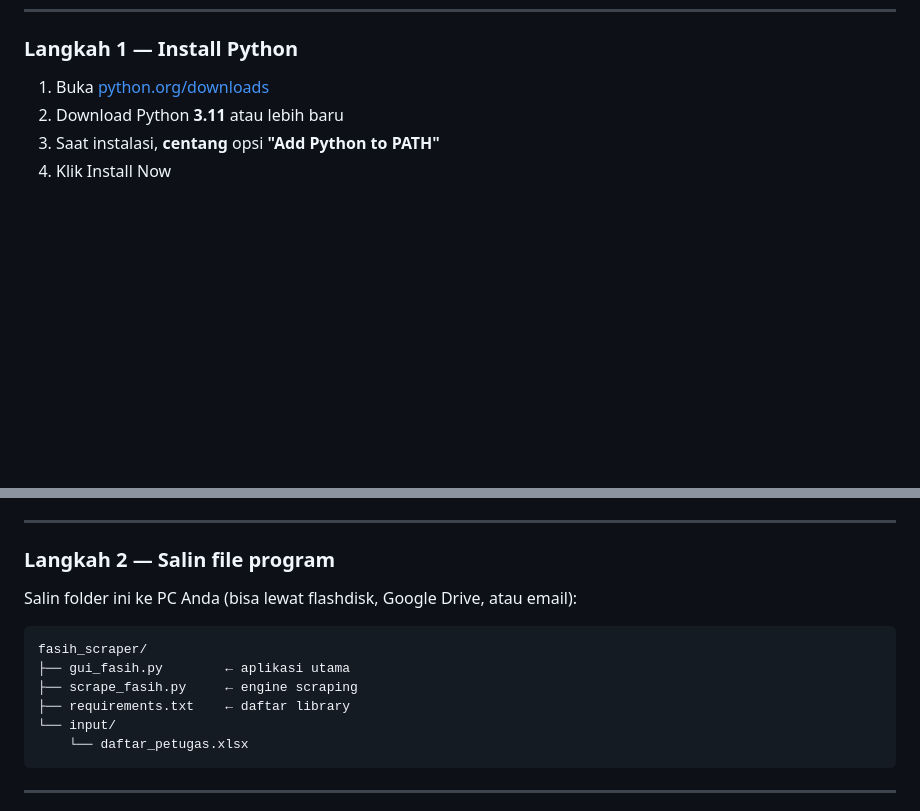
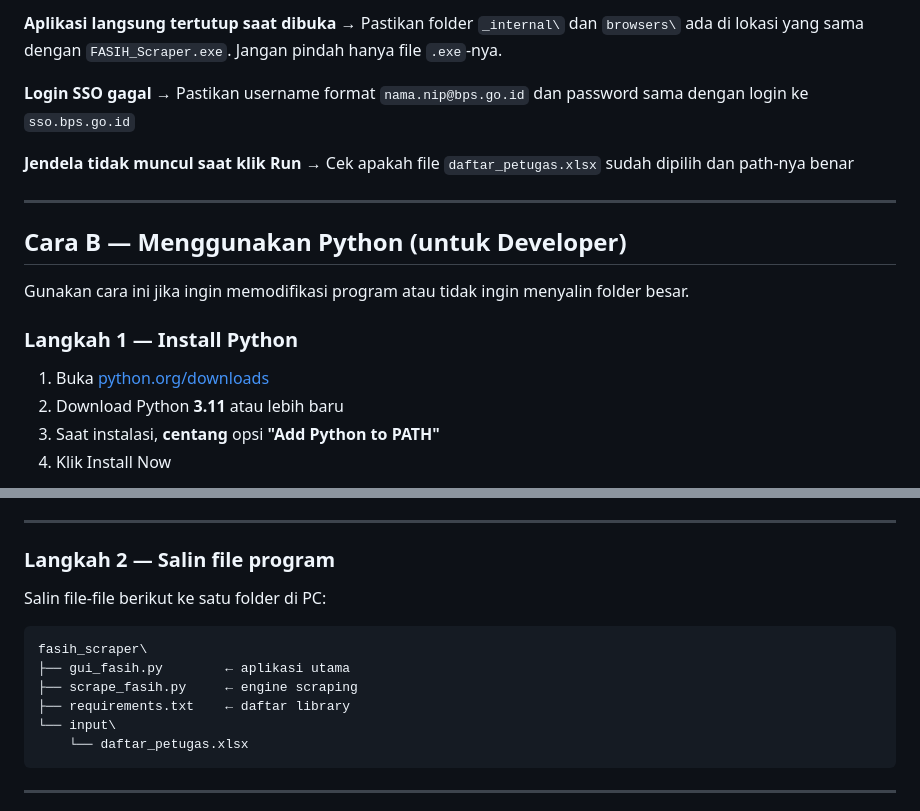
Before and after one commit to zul-zulkar/gcpln5108, a Markdown page: README.md, 2 parts joined by grey strips. GitHub-like rendering; blank space fills up the shorter version.

````diff
--- a/README.md
+++ b/README.md
@@ -285,3 +365,17 @@ Gunakan cara ini jika ingin menjalankan scraper **langsung di PC masing-masing**
+**Aplikasi langsung tertutup saat dibuka**
+→ Pastikan folder `_internal\` dan `browsers\` ada di lokasi yang sama dengan `FASIH_Scraper.exe`. Jangan pindah hanya file `.exe`-nya.
+
+**Login SSO gagal**
+→ Pastikan username format `nama.nip@bps.go.id` dan password sama dengan login ke `sso.bps.go.id`
+
+**Jendela tidak muncul saat klik Run**
+→ Cek apakah file `daftar_petugas.xlsx` sudah dipilih dan path-nya benar
+
+---
+
+## Cara B — Menggunakan Python (untuk Developer)
+
+Gunakan cara ini jika ingin memodifikasi program atau tidak ingin menyalin folder besar.
 
 ### Langkah 1 — Install Python
 
@@ -300,14 +394,14 @@ Harus muncul versi Python, misal `Python 3.11.x`.
 
 ### Langkah 2 — Salin file program
 
-Salin folder ini ke PC Anda (bisa lewat flashdisk, Google Drive, atau email):
+Salin file-file berikut ke satu folder di PC:
 
 ```
-fasih_scraper/
+fasih_scraper\
 ├── gui_fasih.py        ← aplikasi utama
 ├── scrape_fasih.py     ← engine scraping
 ├── requirements.txt    ← daftar library
-└── input/
+└── input\
     └── daftar_petugas.xlsx
 ```
 
````
Also changed, not shown: other parts of README.md (+91 -71 lines).
